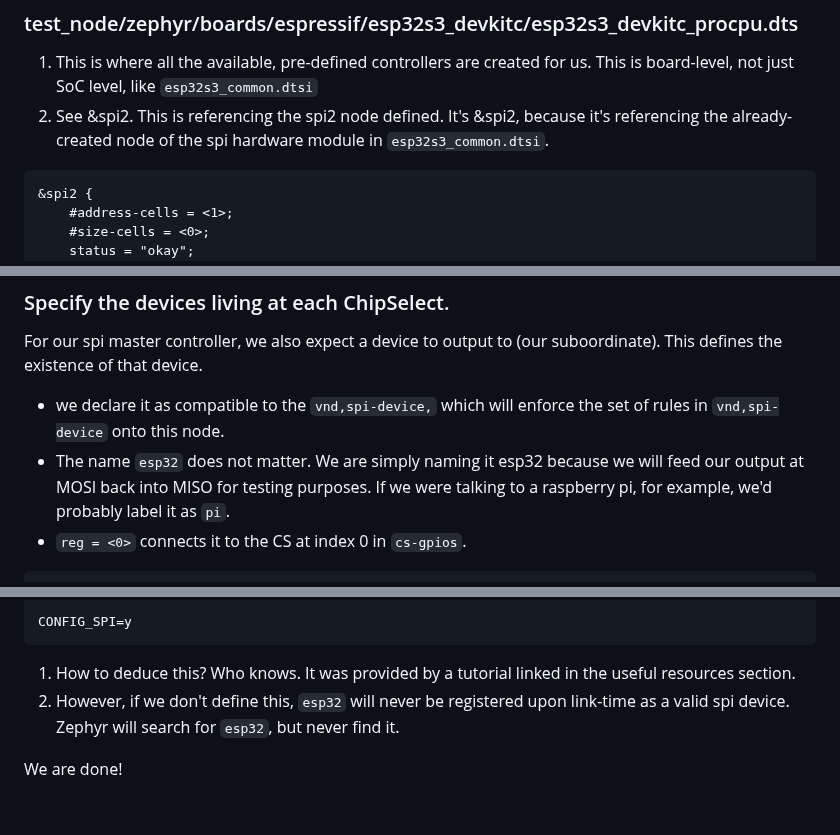
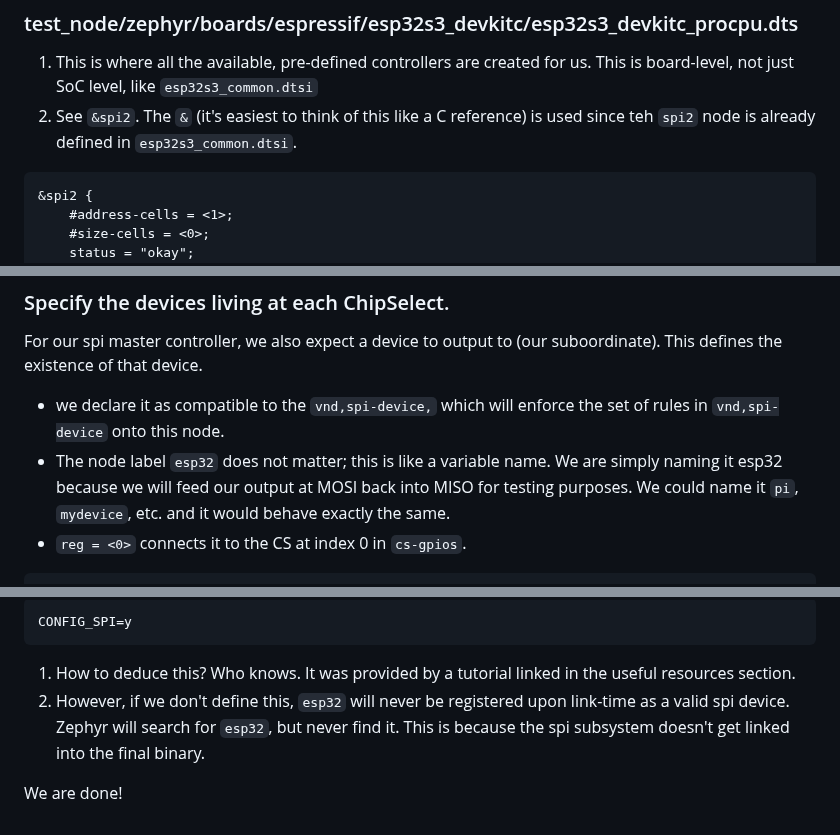
Before and after one commit to embedded-purdue/slayterHIL, a Markdown page: test_node/spi_example_app/README.MD, 3 parts joined by grey strips. Rendered like a GitHub page.

````diff
--- a/test_node/spi_example_app/README.MD
+++ b/test_node/spi_example_app/README.MD
@@ -52,7 +52,7 @@ spi2: spi@60024000 {
 ### test_node/zephyr/boards/espressif/esp32s3_devkitc/esp32s3_devkitc_procpu.dts
 
 1. This is where all the available, pre-defined controllers are created for us. This is board-level, not just SoC level, like `esp32s3_common.dtsi`
-2. See &spi2. This is referencing the spi2 node defined. It's &spi2, because it's referencing the already-created node of the spi hardware module in `esp32s3_common.dtsi`.
+2. See `&spi2`. The `&` (it's easiest to think of this like a C reference) is used since teh `spi2` node is already defined in `esp32s3_common.dtsi`.
 ```dts
 &spi2 {
 	#address-cells = <1>;
@@ -124,7 +124,7 @@ We will declare it as compatible with the `espressif,esp32-spi` interface, which
 
 For our spi master controller, we also expect a device to output to (our suboordinate). This defines the existence of that device.
 - we declare it as compatible to the `vnd,spi-device,` which will enforce the set of rules in `vnd,spi-device` onto this node.
-- The name `esp32` does not matter. We are simply naming it esp32 because we will feed our output at MOSI back into MISO for testing purposes. If we were talking to a raspberry pi, for example, we'd probably label it as `pi`.
+- The node label `esp32` does not matter; this is like a variable name. We are simply naming it esp32 because we will feed our output at MOSI back into MISO for testing purposes. We could name it `pi`, `mydevice`, etc. and it would behave exactly the same.
 - `reg = <0>` connects it to the CS at index 0 in `cs-gpios`.
 
 ```dts
@@ -231,6 +231,6 @@ CONFIG_ESP32_SPIM=y
 CONFIG_SPI=y
 ```
 1. How to deduce this? Who knows. It was provided by a tutorial linked in the useful resources section.
-2. However, if we don't define this, `esp32` will never be registered upon link-time as a valid spi device. Zephyr will search for `esp32`, but never find it.
+2. However, if we don't define this, `esp32` will never be registered upon link-time as a valid spi device. Zephyr will search for `esp32`, but never find it. This is because the spi subsystem doesn't get linked into the final binary.
 
 We are done!
````
